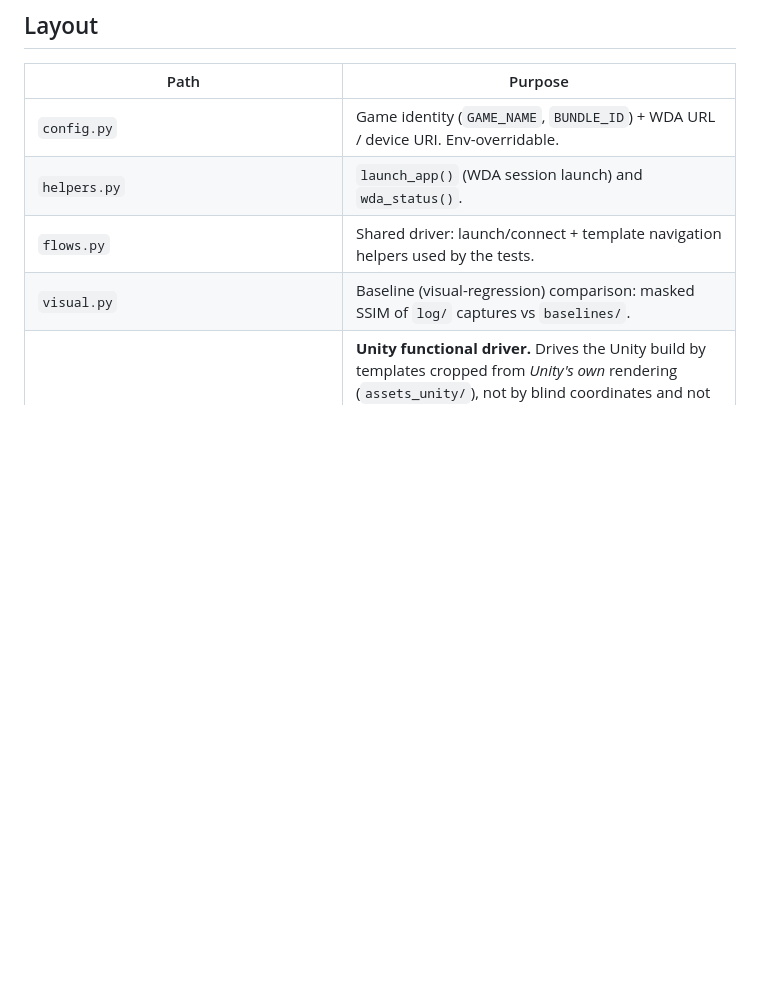
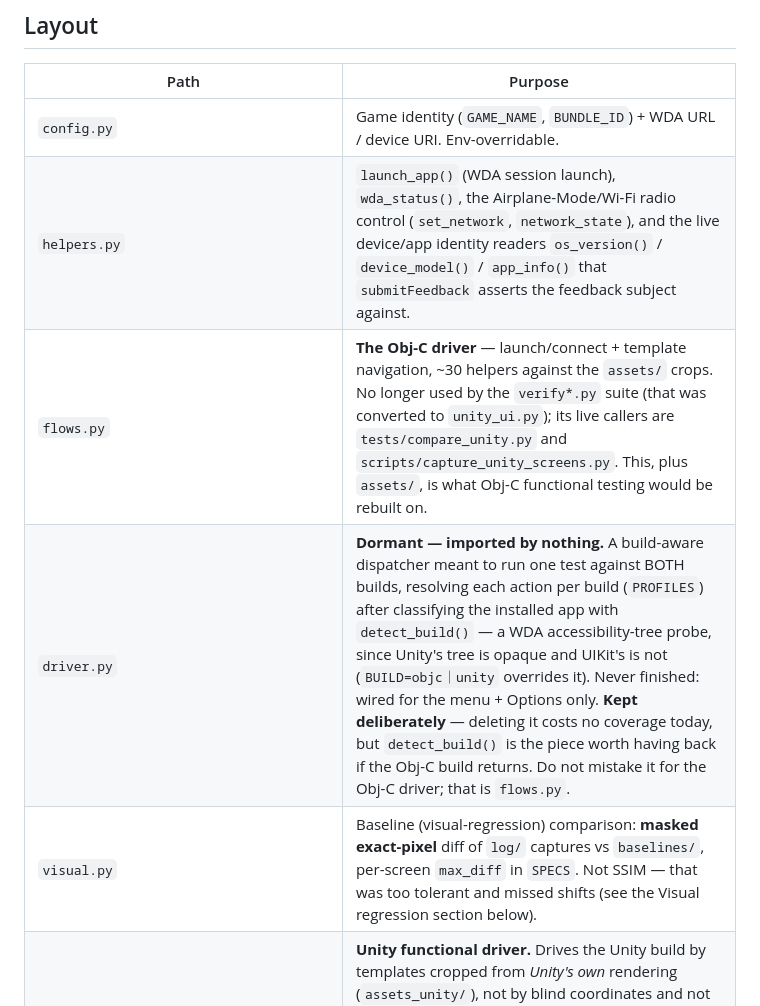
Before and after one commit to Shahab-N-PF/Spider-Solitaire-Automation, a Markdown page: CLAUDE.md, the part around the change. GitHub-like rendering; blank space fills up the shorter version.

Commit message:
Document driver.py as dormant, and correct three stale layout rows
An audit for dead files flagged driver.py as an orphan: nothing imports it,
and it is absent from the layout table. It is genuinely unused — but it is
kept deliberately, so the table now says why rather than leaving the next
reader to re-derive it.

driver.py is a build-aware dispatcher meant to run one test against BOTH
builds, classifying the installed app with detect_build() — a WDA
accessibility-tree probe, since Unity's tree is opaque and UIKit's is not.
It was never finished (wired for the menu + Options only), so deleting it
would cost no coverage today; detect_build() is the piece worth having back
if the Obj-C build returns. The row also warns not to mistake it for the
Obj-C driver, which is flows.py — a mistake made while auditing.

Three rows in the same table were wrong and are corrected:

  flows.py   claimed "used by the tests". Not since the Unity conversion —
             the verify*.py suite uses unity_ui.py. Its live callers are
             tests/compare_unity.py and scripts/capture_unity_screens.py.
             It is the Obj-C driver, which is what makes it worth keeping.
  visual.py  claimed "masked SSIM". It is masked EXACT-PIXEL, as the same
             file already says 40 lines further down; visual.py mentions
             SSIM only in a comment explaining it was replaced for being
             too tolerant.
  helpers.py listed only launch_app() and wda_status(), omitting the
             Airplane-Mode/Wi-Fi control and the identity readers
             submitFeedback now depends on.

The new row's `BUILD=objc｜unity` uses the fullwidth bar already used
elsewhere in this table; a literal pipe would have split the row.

Co-Authored-By: Claude Opus 5 (1M context) <noreply@anthropic.com>

```diff
--- a/CLAUDE.md
+++ b/CLAUDE.md
@@ -36,9 +36,10 @@ rendering (`unity_ui.py` + `assets_unity/`). See `tests/README.md`.
 | Path | Purpose |
 |---|---|
 | `config.py` | Game identity (`GAME_NAME`, `BUNDLE_ID`) + WDA URL / device URI. Env-overridable. |
-| `helpers.py` | `launch_app()` (WDA session launch) and `wda_status()`. |
-| `flows.py` | Shared driver: launch/connect + template navigation helpers used by the tests. |
-| `visual.py` | Baseline (visual-regression) comparison: masked SSIM of `log/` captures vs `baselines/`. |
+| `helpers.py` | `launch_app()` (WDA session launch), `wda_status()`, the Airplane-Mode/Wi-Fi radio control (`set_network`, `network_state`), and the live device/app identity readers `os_version()` / `device_model()` / `app_info()` that `submitFeedback` asserts the feedback subject against. |
+| `flows.py` | **The Obj-C driver** — launch/connect + template navigation, ~30 helpers against the `assets/` crops. No longer used by the `verify*.py` suite (that was converted to `unity_ui.py`); its live callers are `tests/compare_unity.py` and `scripts/capture_unity_screens.py`. This, plus `assets/`, is what Obj-C functional testing would be rebuilt on. |
+| `driver.py` | **Dormant — imported by nothing.** A build-aware dispatcher meant to run one test against BOTH builds, resolving each action per build (`PROFILES`) after classifying the installed app with `detect_build()` — a WDA accessibility-tree probe, since Unity's tree is opaque and UIKit's is not (`BUILD=objc｜unity` overrides it). Never finished: wired for the menu + Options only. **Kept deliberately** — deleting it costs no coverage today, but `detect_build()` is the piece worth having back if the Obj-C build returns. Do not mistake it for the Obj-C driver; that is `flows.py`. |
+| `visual.py` | Baseline (visual-regression) comparison: **masked exact-pixel** diff of `log/` captures vs `baselines/`, per-screen `max_diff` in `SPECS`. Not SSIM — that was too tolerant and missed shifts (see the Visual regression section below). |
 | `unity_ui.py` | **Unity functional driver.** Drives the Unity build by templates cropped from *Unity's own* rendering (`assets_unity/`), not by blind coordinates and not with the Obj-C `assets/` (which don't match Unity). Navigation, the two look-alike Yes/No dialogs, game-table controls, the Options screen's toggles + sliders (`opt_*`), and pixel-observation helpers. Used by the `tests/verify*.py` suite. |
 | `scripts/setup.sh` | Create `.venv`, install `requirements.txt`. |
 | `scripts/wda.sh` | Launch + port-forward WDA. Resolves the build as `WDA_PRODUCTS` → in-repo `wda/` → `../sudoku-automation` fallback. |
```
